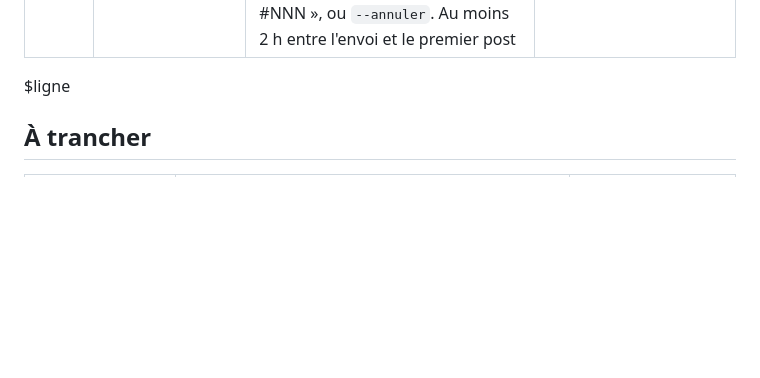
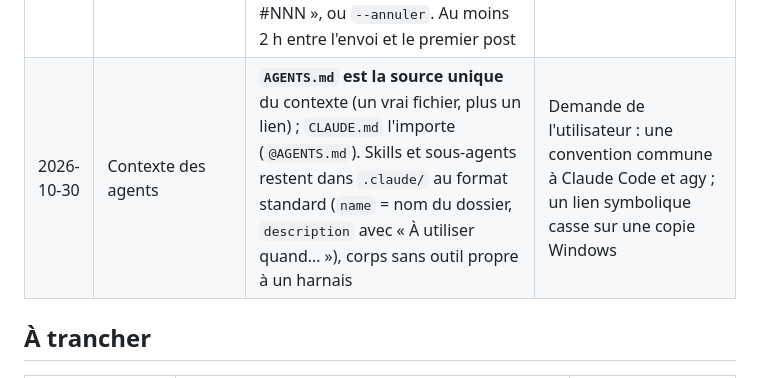
Before and after one commit to RubenVP2/vids-for-rs, a Markdown page: docs/decisions.md, the part around the change. Rendered like a GitHub page; blank space fills up the shorter version.

Commit message:
Décisions : AGENTS.md source unique du contexte
Co-Authored-By: Claude Opus 5.5 <noreply@anthropic.com>

```diff
--- a/docs/decisions.md
+++ b/docs/decisions.md
@@ -58,7 +58,7 @@ Les options explorées sont dans [`brainstorm.md`](brainstorm.md).
 | 2026-10-29 | Un post taillé par réseau | Texte propre à chaque réseau ; LinkedIn en **carrousel** (diapos tirées des scènes), sans lien, en semaine 8 h 30, un par jour ouvré ; Threads : vidéo à 9 h + relance texte à 19 h 30 ; vidéos le soir (Instagram 18 h 30, TikTok 19 h, YouTube 20 h) ; toujours 1 épisode par jour | Demande de l'utilisateur (viralité par réseau) ; étude et sources : `docs/reseaux.md` |
 | 2026-10-30 | Passage en production : rythme | **2 épisodes par jour** (remplace « 1 vidéo par jour » du 2026-10-28) : le **principal** (meilleur sujet, partout, créneaux du soir + LinkedIn et Threads le matin) et le **second** (sujet suivant, le midi sur TikTok 12 h 30, YouTube 13 h, Threads 12 h). Instagram et LinkedIn gardent 1 post par jour | Choix de l'utilisateur (fin du POC). TikTok, Shorts et Threads récompensent le volume ; Instagram et LinkedIn se cannibalisent au-delà d'un post par jour |
 | 2026-10-30 | Passage en production : relecture | **Programmation automatique avec droit de veto** (remplace « l'utilisateur relit toujours avant publication ») : le lanceur programme si l'agent dit `PROGRAMMER: oui` (faits vérifiés sans réserve, source solide, statut affiché) et si `npm run check` passe ; sinon brouillons. Veto jusqu'à l'heure du post : Postiz, « veto #NNN », ou `--annuler`. Au moins 2 h entre l'envoi et le premier post | Choix de l'utilisateur : la relecture devient le goulot à 2 épisodes par jour ; les garde-fous automatiques gardent les règles éditoriales |
-$ligne
+| 2026-10-30 | Contexte des agents | **`AGENTS.md` est la source unique** du contexte (un vrai fichier, plus un lien) ; `CLAUDE.md` l'importe (`@AGENTS.md`). Skills et sous-agents restent dans `.claude/` au format standard (`name` = nom du dossier, `description` avec « À utiliser quand… »), corps sans outil propre à un harnais | Demande de l'utilisateur : une convention commune à Claude Code et agy ; un lien symbolique casse sur une copie Windows |
 
 ## À trancher
 
```
